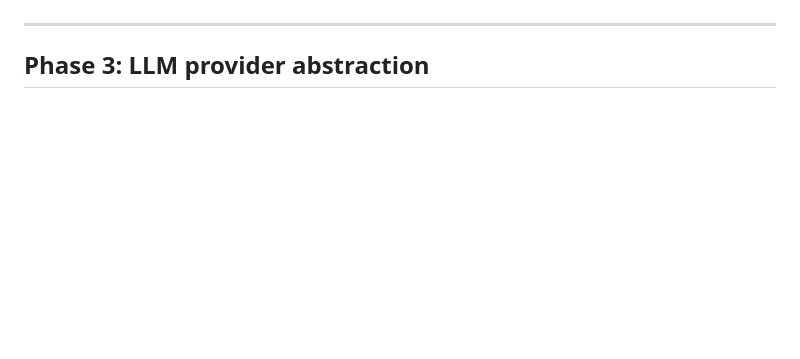
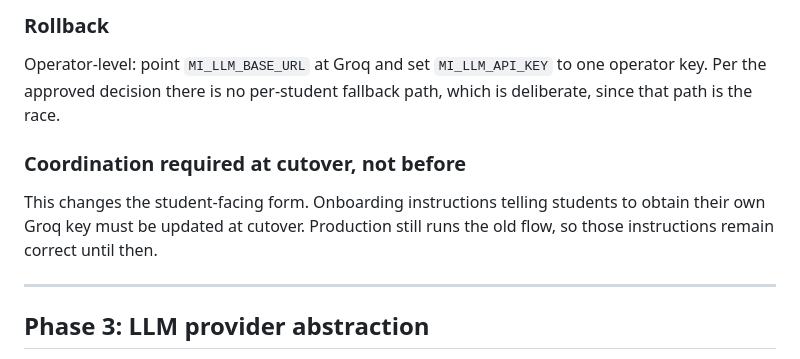
Before and after one commit to manirathnam2001/ManiUMN-MI_chatbots, a Markdown page: docs/CHANGELOG_MIGRATION.md, the part around one of its changes. Drawn GitHub-style; blank space fills up the shorter version.

```diff
--- a/docs/CHANGELOG_MIGRATION.md
+++ b/docs/CHANGELOG_MIGRATION.md
@@ -117,3 +192,14 @@ something again.
+### Rollback
+
+Operator-level: point `MI_LLM_BASE_URL` at Groq and set `MI_LLM_API_KEY` to one
+operator key. Per the approved decision there is no per-student fallback path,
+which is deliberate, since that path is the race.
+
+### Coordination required at cutover, not before
+
+This changes the student-facing form. Onboarding instructions telling students
+to obtain their own Groq key must be updated at cutover. Production still runs
+the old flow, so those instructions remain correct until then.
 
 ---
 
```
Also changed, not shown: other parts of docs/CHANGELOG_MIGRATION.md (+75 -0 lines), docs/MIGRATION_TRACKER.md (+2 -2 lines).
